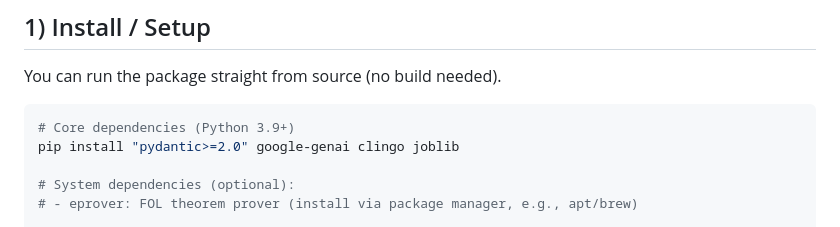
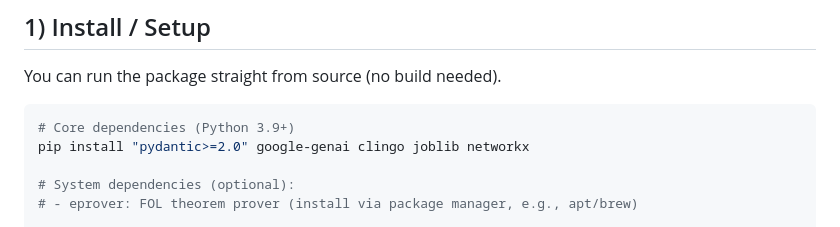
Before and after one commit to namin/argir, a Markdown page: README.md, the part around the change. Drawn GitHub-style.

Commit message:
Update core dependencies in README

````diff
--- a/README.md
+++ b/README.md
@@ -18,7 +18,7 @@ You can run the package straight from source (no build needed).
 
 ```bash
 # Core dependencies (Python 3.9+)
-pip install "pydantic>=2.0" google-genai clingo joblib
+pip install "pydantic>=2.0" google-genai clingo joblib networkx
 
 # System dependencies (optional):
 # - eprover: FOL theorem prover (install via package manager, e.g., apt/brew)
````
